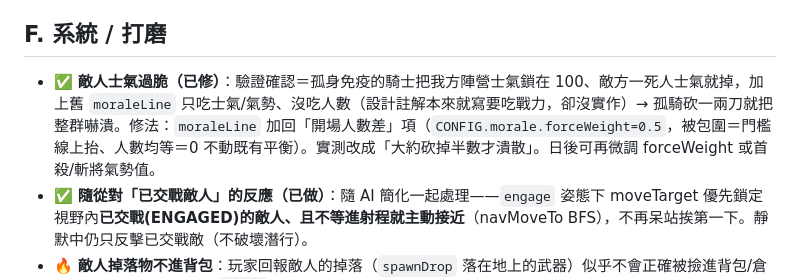
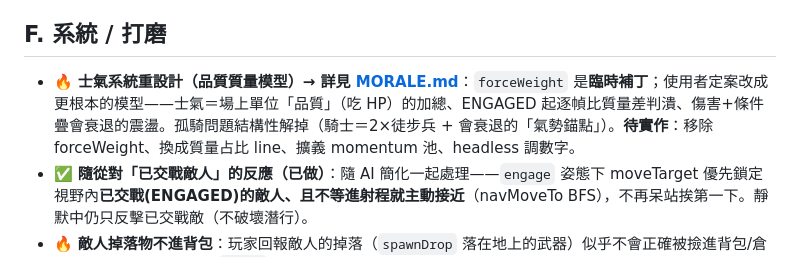
Before and after one commit to darkbearlab/Homeward-, a Markdown page: BACKLOG.md, the part around the change. Drawn GitHub-style.

```diff
--- a/BACKLOG.md
+++ b/BACKLOG.md
@@ -28,7 +28,7 @@
 - 🟡 **路線圖節點敘事**：焚村/林道/渡口/關隘；野營/鍛冶/路上遭遇的場景文字。
 
 ## F. 系統 / 打磨
-- ✅ **敵人士氣過脆（已修）**：驗證確認＝孤身免疫的騎士把我方陣營士氣鎖在 100、敵方一死人士氣就掉，加上舊 `moraleLine` 只吃士氣/氣勢、沒吃人數（設計註解本來就寫要吃戰力，卻沒實作）→ 孤騎砍一兩刀就把整群嚇潰。修法：`moraleLine` 加回「開場人數差」項（`CONFIG.morale.forceWeight=0.5`，被包圍＝門檻線上抬、人數均等＝0 不動既有平衡）。實測改成「大約砍掉半數才潰散」。日後可再微調 forceWeight 或首殺/斬將氣勢值。
+- 🔥 **士氣系統重設計（品質質量模型）→ 詳見 [MORALE.md](MORALE.md)**：`forceWeight` 是**臨時補丁**；使用者定案改成更根本的模型——士氣＝場上單位「品質」（吃 HP）的加總、ENGAGED 起逐幀比質量差判潰、傷害+條件疊會衰退的震盪。孤騎問題結構性解掉（騎士＝2×徒步兵 + 會衰退的「氣勢錨點」）。**待實作**：移除 forceWeight、換成質量占比 line、擴義 momentum 池、headless 調數字。
 - ✅ **隨從對「已交戰敵人」的反應（已做）**：隨 AI 簡化一起處理——`engage` 姿態下 moveTarget 優先鎖定視野內**已交戰(ENGAGED)**的敵人、且**不等進射程就主動接近**（navMoveTo BFS），不再呆站挨第一下。靜默中仍只反擊已交戰敵（不破壞潛行）。
 - 🔥 **敵人掉落物不進背包**：玩家回報敵人的掉落（`spawnDrop` 落在地上的武器）似乎不會正確被撿進背包/倉庫。待辦：查撿取管線（`drops` → 走過拾取 → backpack/warehouse），確認敵人死亡掉落是否真的可撿、撿了有沒有入倉。**休息房 UI 做完後再確認**（因為配裝/倉庫剛大改，先排除是顯示問題）。
 - 🟡 **友軍誤傷（friendly fire）檢討**：(2) 已做——隨從軟間距 `spaceOutAllies`（`CONFIG.command.allySpacing`）讓隨從散開站、減少誤傷與被 cleave 掃多人。**尚待**：(1) 確認誤傷判定在我方身上是否正確運作（回報疑似壞掉）；(3) 提供**設定開關**能整個關閉友軍誤傷（`CONFIG.friendlyFire` 已有 `dmgMul`，可加 `enabled`／UI toggle）。
```
Also changed, not shown: MORALE.md (added, +86 -0 lines), PLAN.md (+1 -1 lines).
